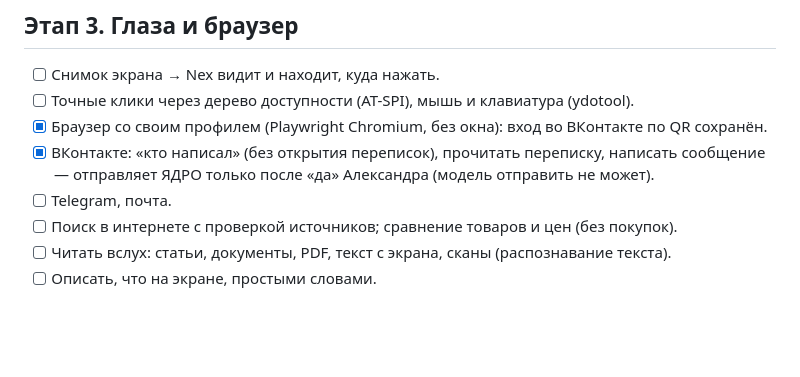
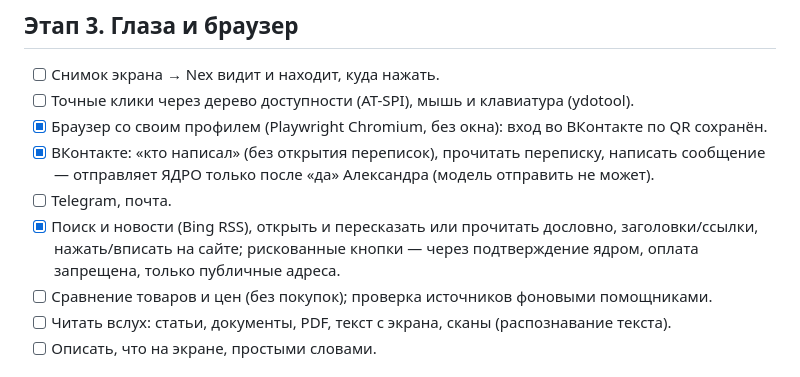
Before and after one commit to Alexperowo/assistant-ksenia, a Markdown page: ROADMAP.md, the part around the change. Drawn GitHub-style; blank space fills up the shorter version.

Commit message:
roadmap: web tools
Co-Authored-By: Claude Opus 5.5 <noreply@anthropic.com>
Claude-Session: https://claude.ai/code/session_01PTVaJvZ2GFBPFELbWb8VyZ

```diff
--- a/ROADMAP.md
+++ b/ROADMAP.md
@@ -63,7 +63,9 @@
 - [x] ВКонтакте: «кто написал» (без открытия переписок), прочитать переписку, написать сообщение —
       отправляет ЯДРО только после «да» Александра (модель отправить не может).
 - [ ] Telegram, почта.
-- [ ] Поиск в интернете с проверкой источников; сравнение товаров и цен (без покупок).
+- [x] Поиск и новости (Bing RSS), открыть и пересказать или прочитать дословно, заголовки/ссылки, нажать/вписать на сайте;
+      рискованные кнопки — через подтверждение ядром, оплата запрещена, только публичные адреса.
+- [ ] Сравнение товаров и цен (без покупок); проверка источников фоновыми помощниками.
 - [ ] Читать вслух: статьи, документы, PDF, текст с экрана, сканы (распознавание текста).
 - [ ] Описать, что на экране, простыми словами.
 
```
